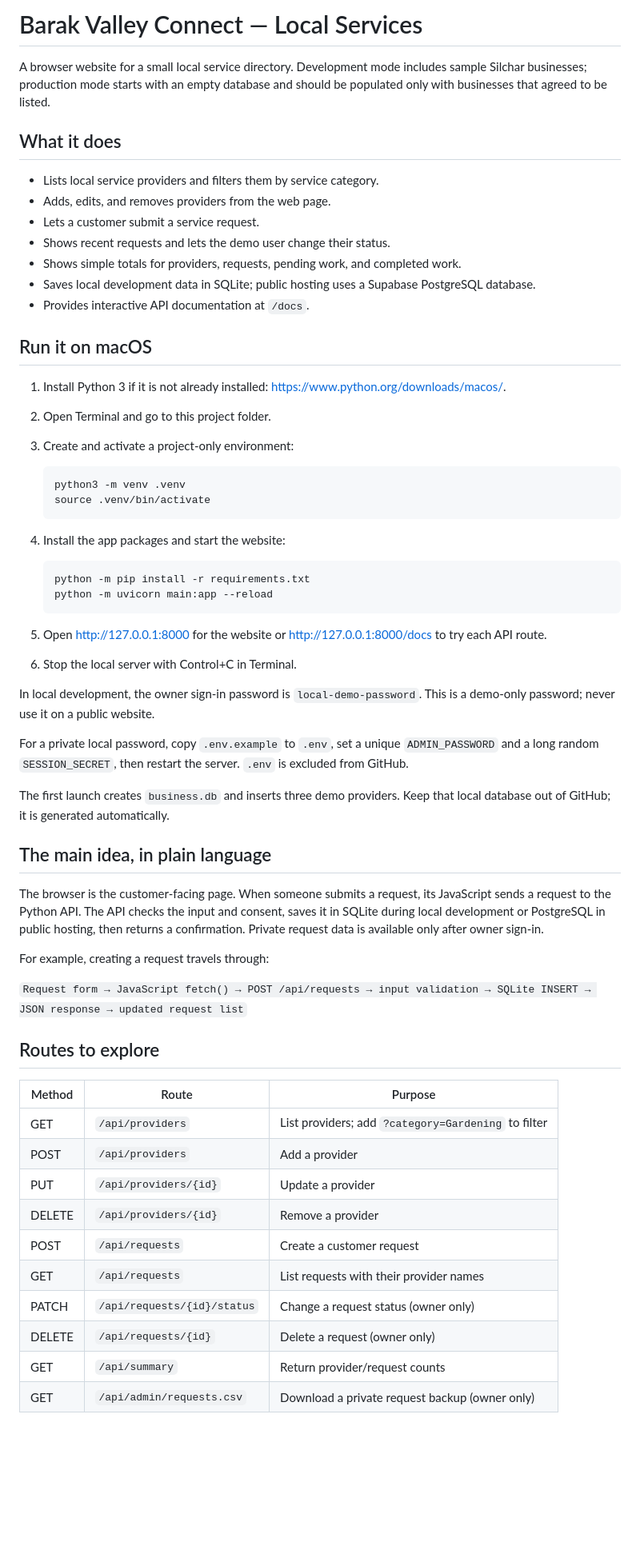
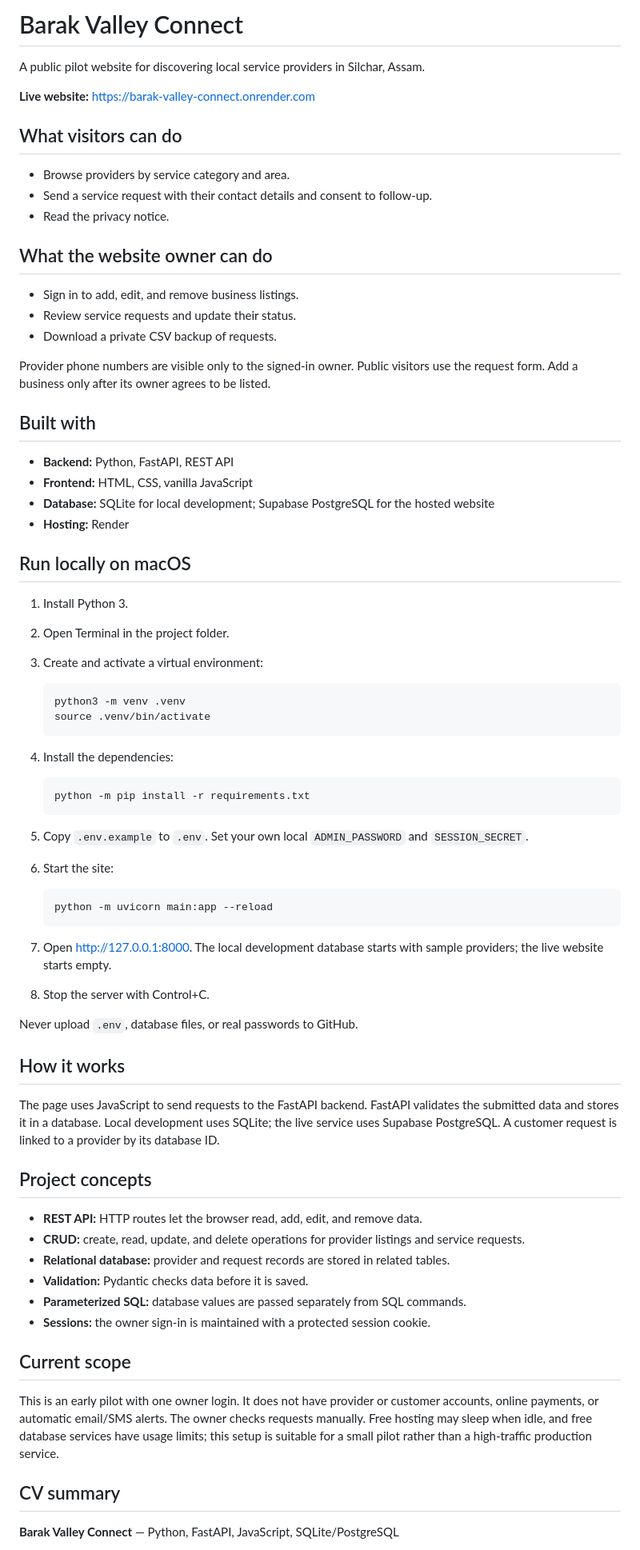
Before and after one commit to biplabxdas/barak-valley-connect, a Markdown page: README.md, the part around one of its changes. Shown at 80% size. GitHub-like rendering; blank space fills up the shorter version.

Commit message:
Update README for live Barak Valley Connect pilot

````diff
--- a/README.md
+++ b/README.md
@@ -1,64 +1,77 @@
-# Barak Valley Connect — Local Services
+# Barak Valley Connect
 
-A browser website for a small local service directory. Development mode includes sample Silchar businesses; production mode starts with an empty database and should be populated only with businesses that agreed to be listed.
+A public pilot website for discovering local service providers in Silchar, Assam.
 
-## What it does
+**Live website:** https://barak-valley-connect.onrender.com
 
-- Lists local service providers and filters them by service category.
-- Adds, edits, and removes providers from the web page.
-- Lets a customer submit a service request.
-- Shows recent requests and lets the demo user change their status.
-- Shows simple totals for providers, requests, pending work, and completed work.
-- Saves local development data in SQLite; public hosting uses a Supabase PostgreSQL database.
-- Provides interactive API documentation at `/docs`.
+## What visitors can do
 
-## Run it on macOS
+- Browse providers by service category and area.
+- Send a service request with their contact details and consent to follow-up.
+- Read the privacy notice.
 
-1. Install Python 3 if it is not already installed: <https://www.python.org/downloads/macos/>.
-2. Open Terminal and go to this project folder.
-3. Create and activate a project-only environment:
+## What the website owner can do
+
+- Sign in to add, edit, and remove business listings.
+- Review service requests and update their status.
+- Download a private CSV backup of requests.
+
+Provider phone numbers are visible only to the signed-in owner. Public visitors use the request form. Add a business only after its owner agrees to be listed.
+
+## Built with
+
+- **Backend:** Python, FastAPI, REST API
+- **Frontend:** HTML, CSS, vanilla JavaScript
+- **Database:** SQLite for local development; Supabase PostgreSQL for the hosted website
+- **Hosting:** Render
+
+## Run locally on macOS
+
+1. Install Python 3.
+2. Open Terminal in the project folder.
+3. Create and activate a virtual environment:
 
    ```sh
    python3 -m venv .venv
    source .venv/bin/activate
    ```
 
-4. Install the app packages and start the website:
+4. Install the dependencies:
 
    ```sh
    python -m pip install -r requirements.txt
+   ```
+
+5. Copy `.env.example` to `.env`. Set your own local `ADMIN_PASSWORD` and `SESSION_SECRET`.
+6. Start the site:
+
+   ```sh
    python -m uvicorn main:app --reload
    ```
 
-5. Open <http://127.0.0.1:8000> for the website or <http://127.0.0.1:8000/docs> to try each API route.
-6. Stop the local server with Control+C in Terminal.
+7. Open http://127.0.0.1:8000. The local development database starts with sample providers; the live website starts empty.
+8. Stop the server with Control+C.
 
-In local development, the owner sign-in password is `local-demo-password`. This is a demo-only password; never use it on a public website.
+Never upload `.env`, database files, or real passwords to GitHub.
 
-For a private local password, copy `.env.example` to `.env`, set a unique `ADMIN_PASSWORD` and a long random `SESSION_SECRET`, then restart the server. `.env` is excluded from GitHub.
+## How it works
 
-The first launch creates `business.db` and inserts three demo providers. Keep that local database out of GitHub; it is generated automatically.
+The page uses JavaScript to send requests to the FastAPI backend. FastAPI validates the submitted data and stores it in a database. Local development uses SQLite; the live service uses Supabase PostgreSQL. A customer request is linked to a provider by its database ID.
 
-## The main idea, in plain language
+## Project concepts
 
-The browser is the customer-facing page. When someone submits a request, its JavaScript sends a request to the Python API. The API checks the input and consent, saves it in SQLite during local development or PostgreSQL in public hosting, then returns a confirmation. Private request data is available only after owner sign-in.
+- **REST API:** HTTP routes let the browser read, add, edit, and remove data.
+- **CRUD:** create, read, update, and delete operations for provider listings and service requests.
+- **Relational database:** provider and request records are stored in related tables.
+- **Validation:** Pydantic checks data before it is saved.
+- **Parameterized SQL:** database values are passed separately from SQL commands.
+- **Sessions:** the owner sign-in is maintained with a protected session cookie.
 
-For example, creating a request travels through:
+## Current scope
 
-`Request form → JavaScript fetch() → POST /api/requests → input validation → SQLite INSERT → JSON response → updated request list`
+This is an early pilot with one owner login. It does not have provider or customer accounts, online payments, or automatic email/SMS alerts. The owner checks requests manually. Free hosting may sleep when idle, and free database services have usage limits; this setup is suitable for a small pilot rather than a high-traffic production service.
 
-## Routes to explore
+## CV summary
 
-| Method | Route | Purpose |
-| --- | --- | --- |
-| GET | `/api/providers` | List providers; add `?category=Gardening` to filter |
-| POST | `/api/providers` | Add a provider |
-| PUT | `/api/providers/{id}` | Update a provider |
-| DELETE | `/api/providers/{id}` | Remove a provider |
-| POST | `/api/requests` | Create a customer request |
-| GET | `/api/requests` | List requests with their provider names |
-| PATCH | `/api/requests/{id}/status` | Change a request status (owner only) |
-| DELETE | `/api/requests/{id}` | Delete a request (owner only) |
-| GET | `/api/summary` | Return provider/request counts |
-| GET | `/api/admin/requests.csv` | Download a private request backup (owner only) |
+**Barak Valley Connect** — Python, FastAPI, JavaScript, SQLite/PostgreSQL
 
````
Also changed, not shown: other parts of README.md (+2 -41 lines).
